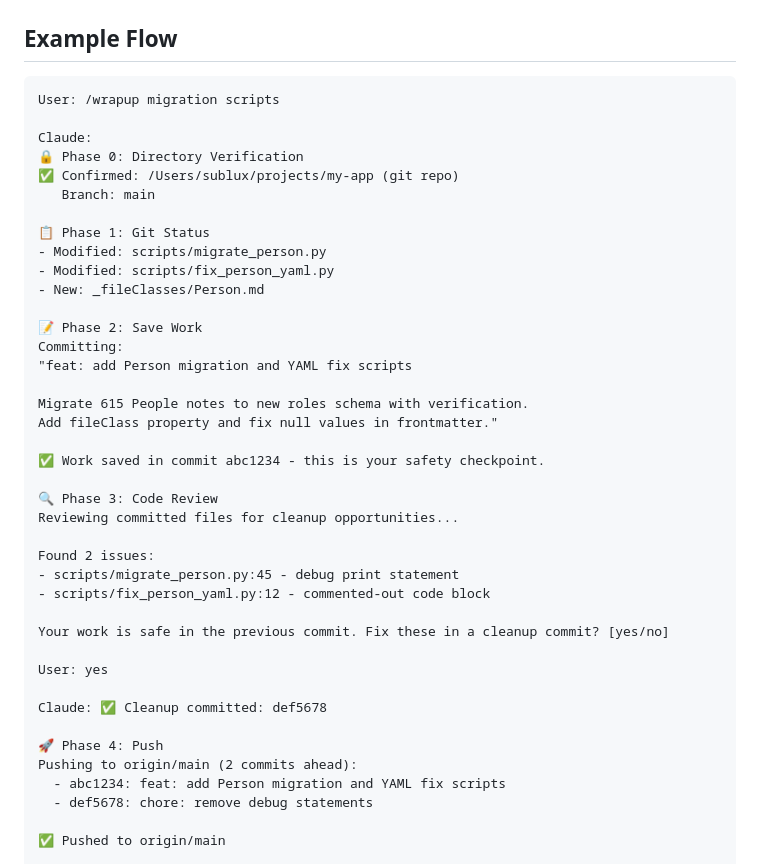
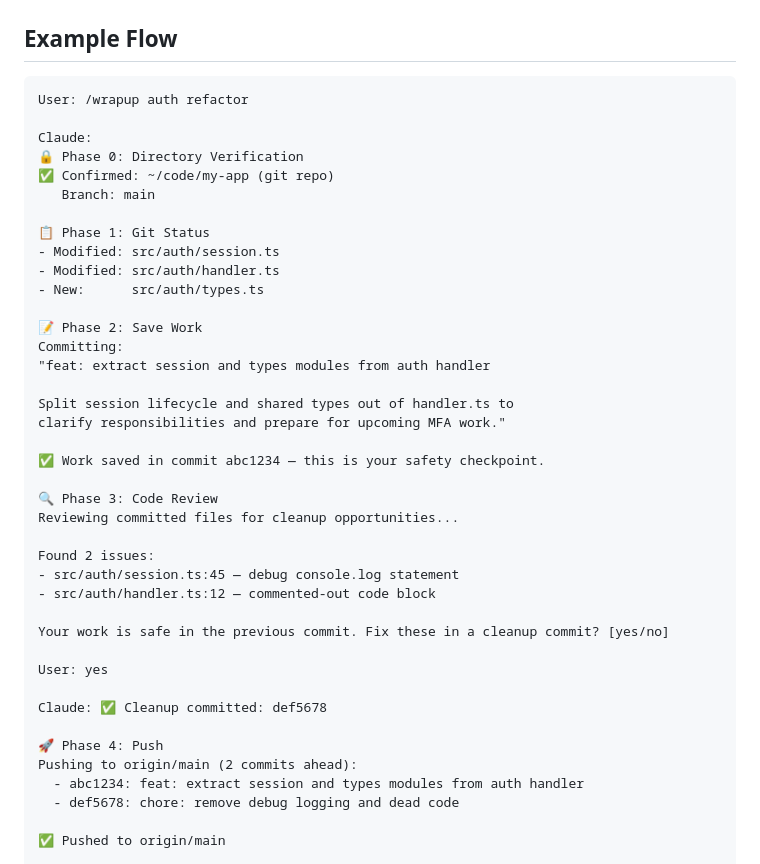
Before and after one commit to aparente/claude-skills, a Markdown page: commands/wrapup.md, the part around the change. GitHub-like rendering.

Commit message:
Resolve doc inconsistencies in /handoff and /wrapup
/wrapup: generalize the Example Flow's paths and filenames so the
illustration doesn't bake in any specific project layout.

/handoff: resolve a trailing-notes contradiction where the doc said
"if the path cannot be verified, still include it" while the
procedural step (added in the portability fix) says to omit the
section entirely if neither candidate path exists. Aligned the
notes to match the procedure. Also generalized the example and
softened the episodic-memory reference to "if the plugin is
installed."

Co-Authored-By: Claude Opus 4.7 (1M context) <noreply@anthropic.com>

````diff
--- a/commands/wrapup.md
+++ b/commands/wrapup.md
@@ -112,33 +112,33 @@ $ARGUMENTS (optional): A hint for the commit message theme or scope.
 ## Example Flow
 
 ```
-User: /wrapup migration scripts
+User: /wrapup auth refactor
 
 Claude:
 🔒 Phase 0: Directory Verification
-✅ Confirmed: /Users/sublux/projects/my-app (git repo)
+✅ Confirmed: ~/code/my-app (git repo)
    Branch: main
 
 📋 Phase 1: Git Status
-- Modified: scripts/migrate_person.py
-- Modified: scripts/fix_person_yaml.py
-- New: _fileClasses/Person.md
+- Modified: src/auth/session.ts
+- Modified: src/auth/handler.ts
+- New:      src/auth/types.ts
 
 📝 Phase 2: Save Work
 Committing:
-"feat: add Person migration and YAML fix scripts
+"feat: extract session and types modules from auth handler
 
-Migrate 615 People notes to new roles schema with verification.
-Add fileClass property and fix null values in frontmatter."
+Split session lifecycle and shared types out of handler.ts to
+clarify responsibilities and prepare for upcoming MFA work."
 
-✅ Work saved in commit abc1234 - this is your safety checkpoint.
+✅ Work saved in commit abc1234 — this is your safety checkpoint.
 
 🔍 Phase 3: Code Review
 Reviewing committed files for cleanup opportunities...
 
 Found 2 issues:
-- scripts/migrate_person.py:45 - debug print statement
-- scripts/fix_person_yaml.py:12 - commented-out code block
+- src/auth/session.ts:45 — debug console.log statement
+- src/auth/handler.ts:12 — commented-out code block
 
 Your work is safe in the previous commit. Fix these in a cleanup commit? [yes/no]
 
@@ -148,8 +148,8 @@ Claude: ✅ Cleanup committed: def5678
 
 🚀 Phase 4: Push
 Pushing to origin/main (2 commits ahead):
-  - abc1234: feat: add Person migration and YAML fix scripts
-  - def5678: chore: remove debug statements
+  - abc1234: feat: extract session and types modules from auth handler
+  - def5678: chore: remove debug logging and dead code
 
 ✅ Pushed to origin/main
 
````
Also changed, not shown: commands/handoff.md (+6 -6 lines).
